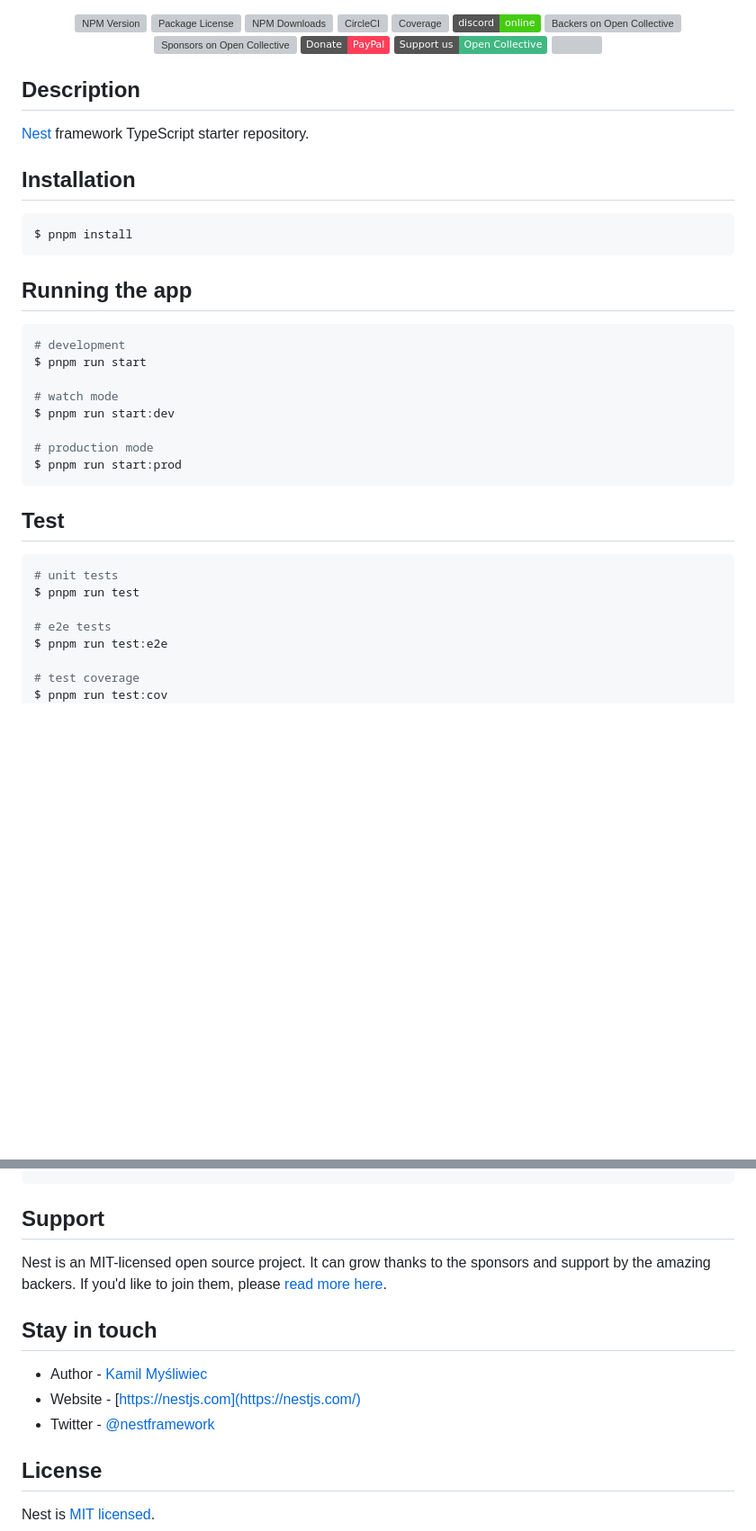
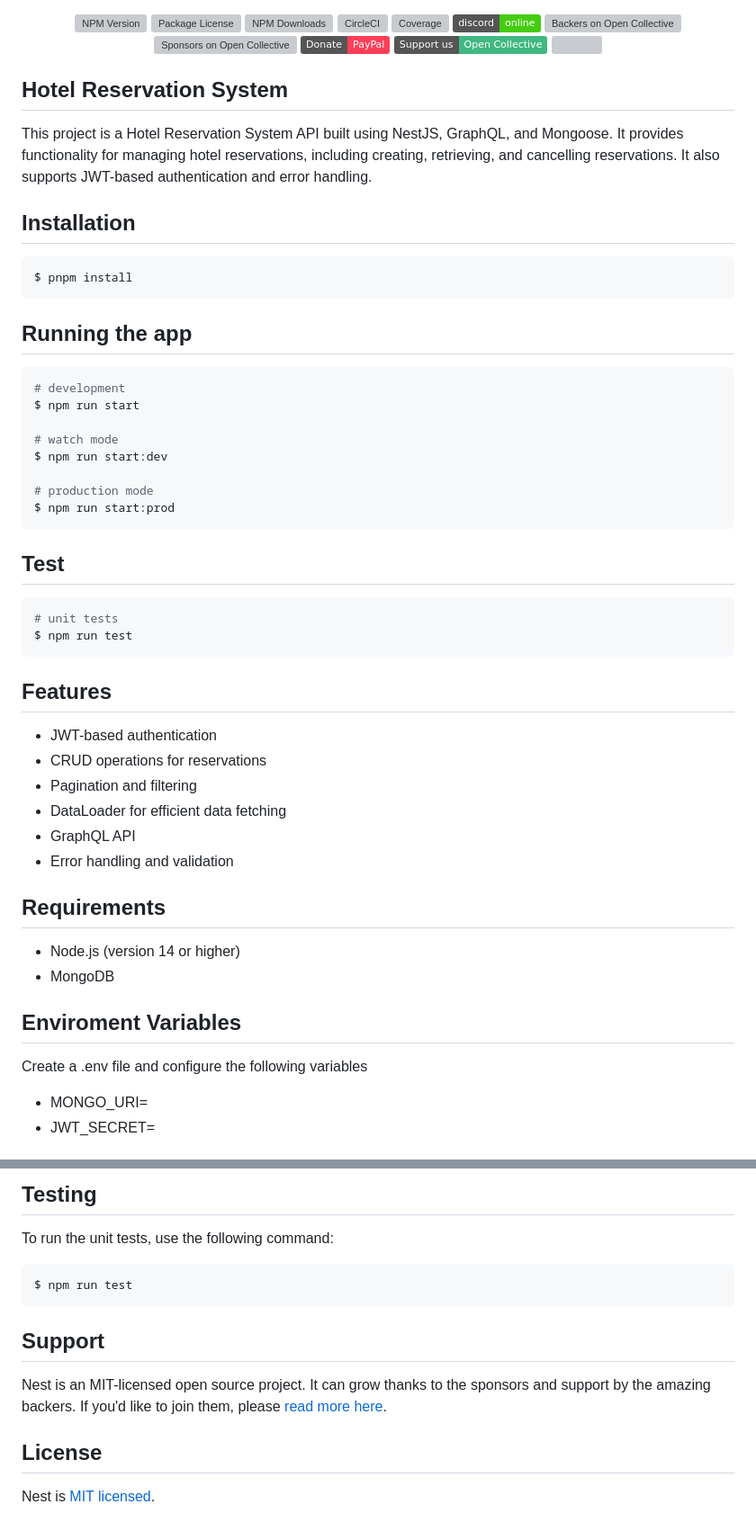
Before and after one commit to neerajkumar161/hotel-reservations-nestjs, a Markdown page: README.md, 2 parts joined by grey strips. Shown: that part at 90% size. Drawn GitHub-style; badges without logos; blank space fills up the shorter version; grey boxes are pictures that could not be loaded.

````diff
--- a/README.md
+++ b/README.md
@@ -22,9 +22,9 @@
   <!--[![Backers on Open Collective](https://opencollective.com/nest/backers/badge.svg)](https://opencollective.com/nest#backer)
   [![Sponsors on Open Collective](https://opencollective.com/nest/sponsors/badge.svg)](https://opencollective.com/nest#sponsor)-->
 
-## Description
+## Hotel Reservation System
 
-[Nest](https://github.com/nestjs/nest) framework TypeScript starter repository.
+This project is a Hotel Reservation System API built using NestJS, GraphQL, and Mongoose. It provides functionality for managing hotel reservations, including creating, retrieving, and cancelling reservations. It also supports JWT-based authentication and error handling.
 
 ## Installation
 
@@ -36,23 +36,38 @@ $ pnpm install
 
 ```bash
 # development
-$ pnpm run start
+$ npm run start
 
 # watch mode
-$ pnpm run start:dev
+$ npm run start:dev
 
 # production mode
-$ pnpm run start:prod
+$ npm run start:prod
 ```
 
 ## Test
 
 ```bash
 # unit tests
-$ pnpm run test
+$ npm run test
+```
 
-# e2e tests
-$ pnpm run test:e2e
+## Features
 
-# test coverage
-$ pnpm run test:cov
+- JWT-based authentication
+- CRUD operations for reservations
+- Pagination and filtering
+- DataLoader for efficient data fetching
+- GraphQL API
+- Error handling and validation
+
+## Requirements
+
+- Node.js (version 14 or higher)
+- MongoDB
+
+## Enviroment Variables
+Create a .env file and configure the following variables
+ - MONGO_URI=<Your MongoDB URI>
+ - JWT_SECRET=<Your JWT Secret>
+
@@ -59,14 +144,11 @@ $ pnpm run test:cov
+## Testing
+To run the unit tests, use the following command:
+```bash
+$ npm run test
 ```
 
 ## Support
-
 Nest is an MIT-licensed open source project. It can grow thanks to the sponsors and support by the amazing backers. If you'd like to join them, please [read more here](https://docs.nestjs.com/support).
-
-## Stay in touch
-
-- Author - [Kamil Myśliwiec](https://kamilmysliwiec.com)
-- Website - [https://nestjs.com](https://nestjs.com/)
-- Twitter - [@nestframework](https://twitter.com/nestframework)
 
 ## License
 
````
Also changed, not shown: other parts of README.md (+70 -0 lines).
